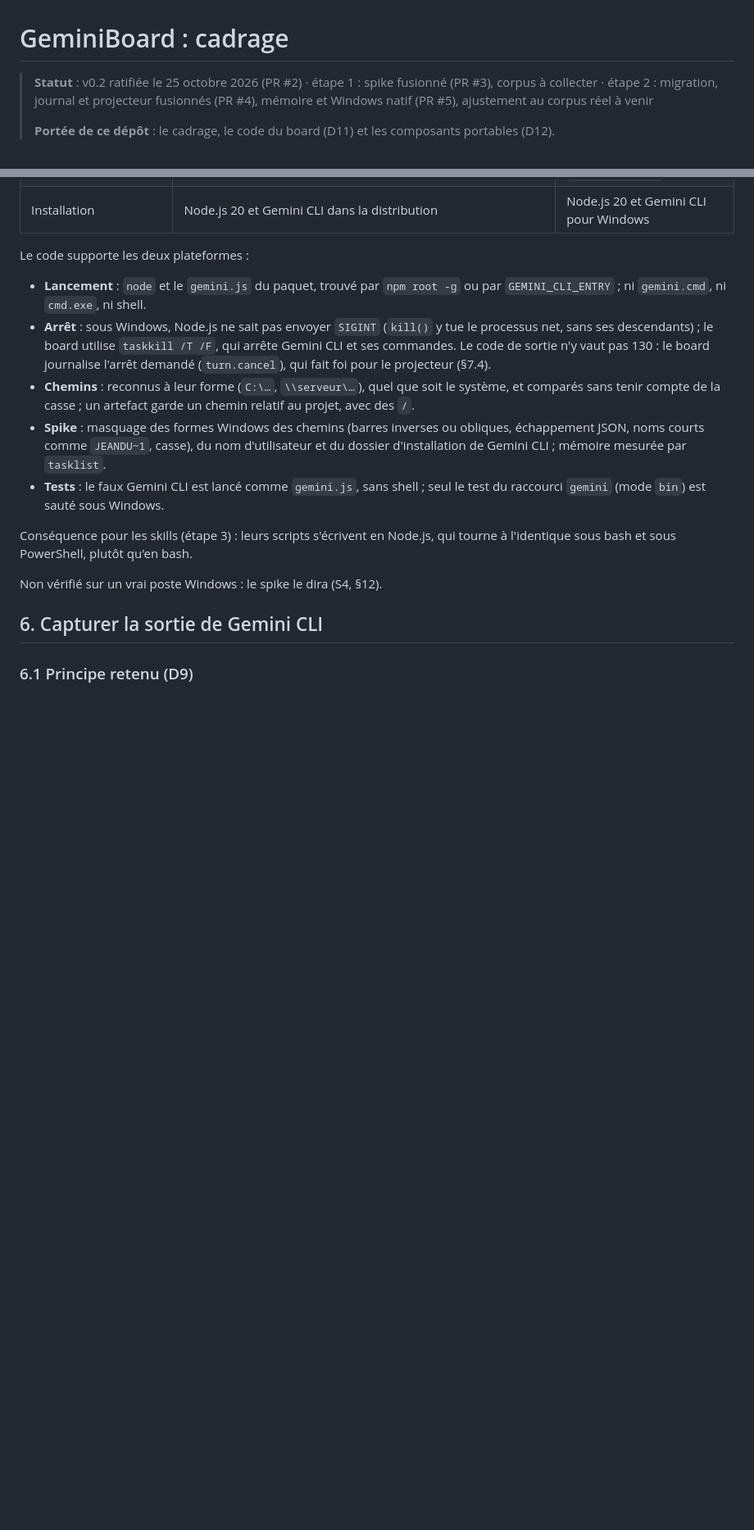
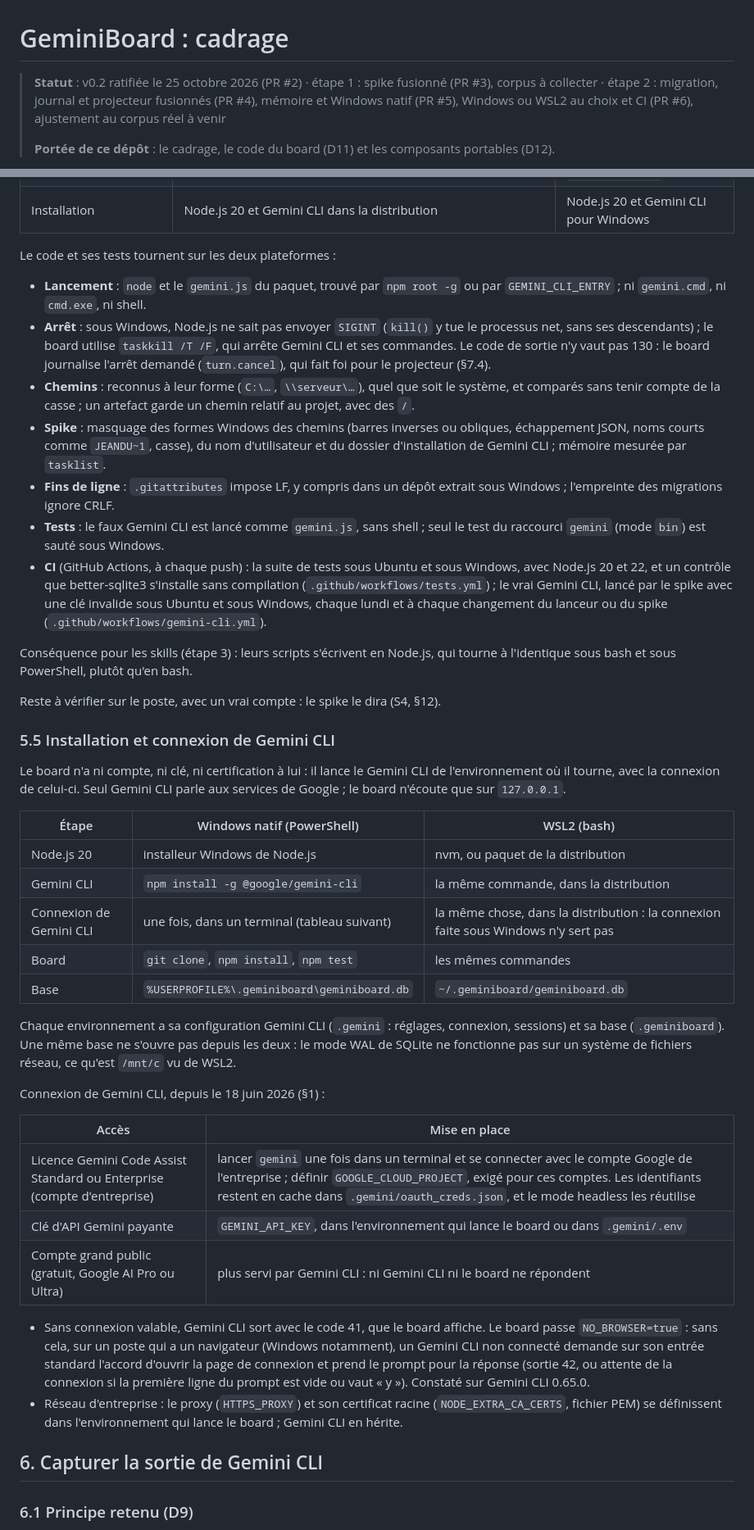
Before and after one commit to FredGarcia/geminiboard-cadrage, a Markdown page: README.md, 2 parts joined by grey strips. Shown at 82% size. Rendered like a GitHub page; blank space fills up the shorter version.

```diff
--- a/README.md
+++ b/README.md
@@ -1,6 +1,6 @@
 # GeminiBoard : cadrage
 
-> **Statut** : v0.2 ratifiée le 25 octobre 2026 (PR #2) · étape 1 : spike fusionné (PR #3), corpus à collecter · étape 2 : migration, journal et projecteur fusionnés (PR #4), mémoire et Windows natif (PR #5), ajustement au corpus réel à venir
+> **Statut** : v0.2 ratifiée le 25 octobre 2026 (PR #2) · étape 1 : spike fusionné (PR #3), corpus à collecter · étape 2 : migration, journal et projecteur fusionnés (PR #4), mémoire et Windows natif (PR #5), Windows ou WSL2 au choix et CI (PR #6), ajustement au corpus réel à venir
 >
 > **Portée de ce dépôt** : le cadrage, le code du board (D11) et les composants portables (D12).
 
@@ -175,17 +179,44 @@ WSL2 ou Windows natif (Q14) :
 | Commandes shell lancées par Gemini CLI | bash | PowerShell : `pwsh.exe` s'il est installé, sinon `powershell.exe` |
 | Installation | Node.js 20 et Gemini CLI dans la distribution | Node.js 20 et Gemini CLI pour Windows |
 
-Le code supporte les deux plateformes :
+Le code et ses tests tournent sur les deux plateformes :
 
 - **Lancement** : `node` et le `gemini.js` du paquet, trouvé par `npm root -g` ou par `GEMINI_CLI_ENTRY` ; ni `gemini.cmd`, ni `cmd.exe`, ni shell.
 - **Arrêt** : sous Windows, Node.js ne sait pas envoyer `SIGINT` (`kill()` y tue le processus net, sans ses descendants) ; le board utilise `taskkill /T /F`, qui arrête Gemini CLI et ses commandes. Le code de sortie n'y vaut pas 130 : le board journalise l'arrêt demandé (`turn.cancel`), qui fait foi pour le projecteur (§7.4).
 - **Chemins** : reconnus à leur forme (`C:\…`, `\\serveur\…`), quel que soit le système, et comparés sans tenir compte de la casse ; un artefact garde un chemin relatif au projet, avec des `/`.
 - **Spike** : masquage des formes Windows des chemins (barres inverses ou obliques, échappement JSON, noms courts comme `JEANDU~1`, casse), du nom d'utilisateur et du dossier d'installation de Gemini CLI ; mémoire mesurée par `tasklist`.
+- **Fins de ligne** : `.gitattributes` impose LF, y compris dans un dépôt extrait sous Windows ; l'empreinte des migrations ignore CRLF.
 - **Tests** : le faux Gemini CLI est lancé comme `gemini.js`, sans shell ; seul le test du raccourci `gemini` (mode `bin`) est sauté sous Windows.
+- **CI** (GitHub Actions, à chaque push) : la suite de tests sous Ubuntu et sous Windows, avec Node.js 20 et 22, et un contrôle que better-sqlite3 s'installe sans compilation (`.github/workflows/tests.yml`) ; le vrai Gemini CLI, lancé par le spike avec une clé invalide sous Ubuntu et sous Windows, chaque lundi et à chaque changement du lanceur ou du spike (`.github/workflows/gemini-cli.yml`).
 
 Conséquence pour les skills (étape 3) : leurs scripts s'écrivent en Node.js, qui tourne à l'identique sous bash et sous PowerShell, plutôt qu'en bash.
 
-Non vérifié sur un vrai poste Windows : le spike le dira (S4, §12).
+Reste à vérifier sur le poste, avec un vrai compte : le spike le dira (S4, §12).
+
+### 5.5 Installation et connexion de Gemini CLI
+
+Le board n'a ni compte, ni clé, ni certification à lui : il lance le Gemini CLI de l'environnement où il tourne, avec la connexion de celui-ci. Seul Gemini CLI parle aux services de Google ; le board n'écoute que sur `127.0.0.1`.
+
+| Étape | Windows natif (PowerShell) | WSL2 (bash) |
+|---|---|---|
+| Node.js 20 | installeur Windows de Node.js | nvm, ou paquet de la distribution |
+| Gemini CLI | `npm install -g @google/gemini-cli` | la même commande, dans la distribution |
+| Connexion de Gemini CLI | une fois, dans un terminal (tableau suivant) | la même chose, dans la distribution : la connexion faite sous Windows n'y sert pas |
+| Board | `git clone`, `npm install`, `npm test` | les mêmes commandes |
+| Base | `%USERPROFILE%\.geminiboard\geminiboard.db` | `~/.geminiboard/geminiboard.db` |
+
+Chaque environnement a sa configuration Gemini CLI (`.gemini` : réglages, connexion, sessions) et sa base (`.geminiboard`). Une même base ne s'ouvre pas depuis les deux : le mode WAL de SQLite ne fonctionne pas sur un système de fichiers réseau, ce qu'est `/mnt/c` vu de WSL2.
+
+Connexion de Gemini CLI, depuis le 18 juin 2026 (§1) :
+
+| Accès | Mise en place |
+|---|---|
+| Licence Gemini Code Assist Standard ou Enterprise (compte d'entreprise) | lancer `gemini` une fois dans un terminal et se connecter avec le compte Google de l'entreprise ; définir `GOOGLE_CLOUD_PROJECT`, exigé pour ces comptes. Les identifiants restent en cache dans `.gemini/oauth_creds.json`, et le mode headless les réutilise |
+| Clé d'API Gemini payante | `GEMINI_API_KEY`, dans l'environnement qui lance le board ou dans `.gemini/.env` |
+| Compte grand public (gratuit, Google AI Pro ou Ultra) | plus servi par Gemini CLI : ni Gemini CLI ni le board ne répondent |
+
+- Sans connexion valable, Gemini CLI sort avec le code 41, que le board affiche. Le board passe `NO_BROWSER=true` : sans cela, sur un poste qui a un navigateur (Windows notamment), un Gemini CLI non connecté demande sur son entrée standard l'accord d'ouvrir la page de connexion et prend le prompt pour la réponse (sortie 42, ou attente de la connexion si la première ligne du prompt est vide ou vaut « y »). Constaté sur Gemini CLI 0.65.0.
+- Réseau d'entreprise : le proxy (`HTTPS_PROXY`) et son certificat racine (`NODE_EXTRA_CA_CERTS`, fichier PEM) se définissent dans l'environnement qui lance le board ; Gemini CLI en hérite.
 
 ## 6. Capturer la sortie de Gemini CLI
 
```
Also changed, not shown: other parts of README.md (+23 -10 lines).
